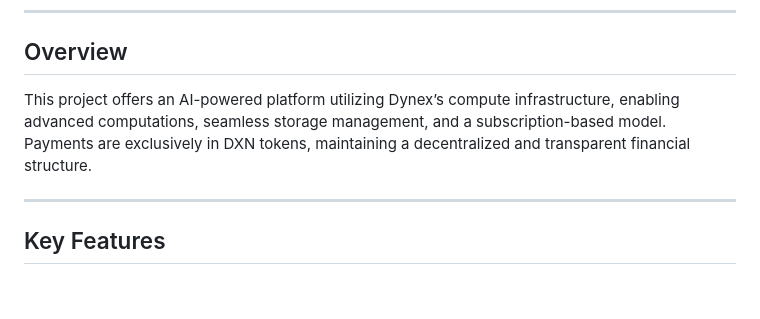
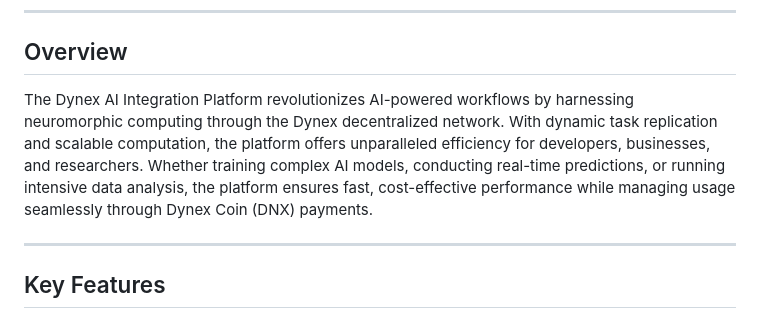
Before and after one commit to JRTHEELECTRONICGUY/Dynex-Integrated-AI-Tempate, a Markdown page: docs/README.md, the part around the change. Rendered like a GitHub page; blank space fills up the shorter version.

```diff
--- a/docs/README.md
+++ b/docs/README.md
@@ -5,7 +5,7 @@
 ---
 
 ## Overview
-This project offers an AI-powered platform utilizing Dynex’s compute infrastructure, enabling advanced computations, seamless storage management, and a subscription-based model. Payments are exclusively in DXN tokens, maintaining a decentralized and transparent financial structure.
+The Dynex AI Integration Platform revolutionizes AI-powered workflows by harnessing neuromorphic computing through the Dynex decentralized network. With dynamic task replication and scalable computation, the platform offers unparalleled efficiency for developers, businesses, and researchers. Whether training complex AI models, conducting real-time predictions, or running intensive data analysis, the platform ensures fast, cost-effective performance while managing usage seamlessly through Dynex Coin (DNX) payments.
 
 ---
 
```
